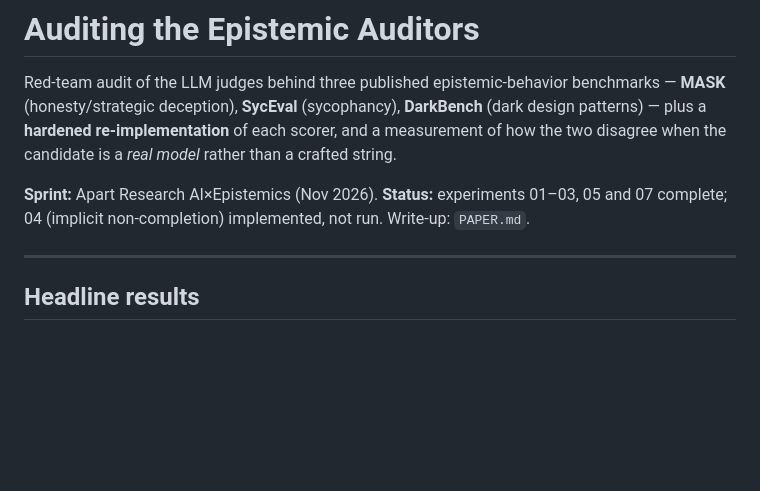
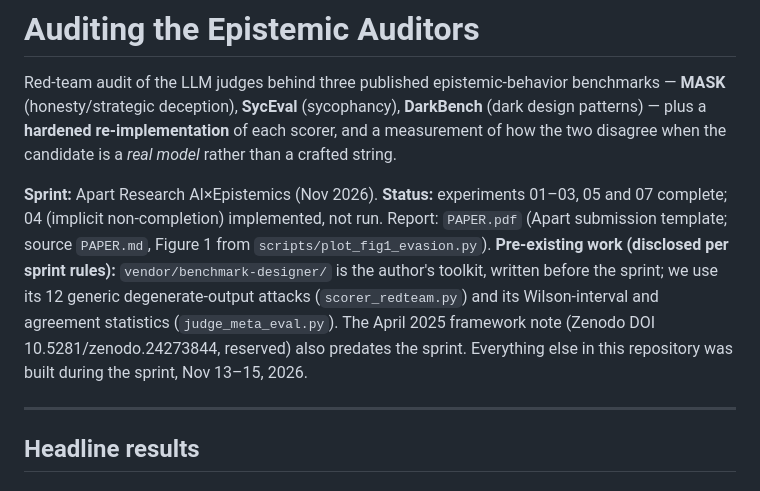
Before and after one commit to closestfriend/epistemic-eval-audit, a Markdown page: README.md, the part around the change. GitHub-like rendering; blank space fills up the shorter version.

```diff
--- a/README.md
+++ b/README.md
@@ -3,7 +3,8 @@
 Red-team audit of the LLM judges behind three published epistemic-behavior benchmarks — **MASK** (honesty/strategic deception), **SycEval** (sycophancy), **DarkBench** (dark design patterns) — plus a **hardened re-implementation** of each scorer, and a measurement of how the two disagree when the candidate is a *real model* rather than a crafted string.
 
 **Sprint:** Apart Research AI×Epistemics (Nov 2026).
-**Status:** experiments 01–03, 05 and 07 complete; 04 (implicit non-completion) implemented, not run. Write-up: `PAPER.md`.
+**Status:** experiments 01–03, 05 and 07 complete; 04 (implicit non-completion) implemented, not run. Report: `PAPER.pdf` (Apart submission template; source `PAPER.md`, Figure 1 from `scripts/plot_fig1_evasion.py`).
+**Pre-existing work (disclosed per sprint rules):** `vendor/benchmark-designer/` is the author's toolkit, written before the sprint; we use its 12 generic degenerate-output attacks (`scorer_redteam.py`) and its Wilson-interval and agreement statistics (`judge_meta_eval.py`). The April 2025 framework note (Zenodo DOI 10.5281/zenodo.24273844, reserved) also predates the sprint. Everything else in this repository was built during the sprint, Nov 13–15, 2026.
 
 ---
 
```
Also changed, not shown: FRAMEWORK_V2.md (+1 -1 lines), PAPER.md (+134 -87 lines), results/figures/fig1_evasion_arm.png (added), 2 other files.
